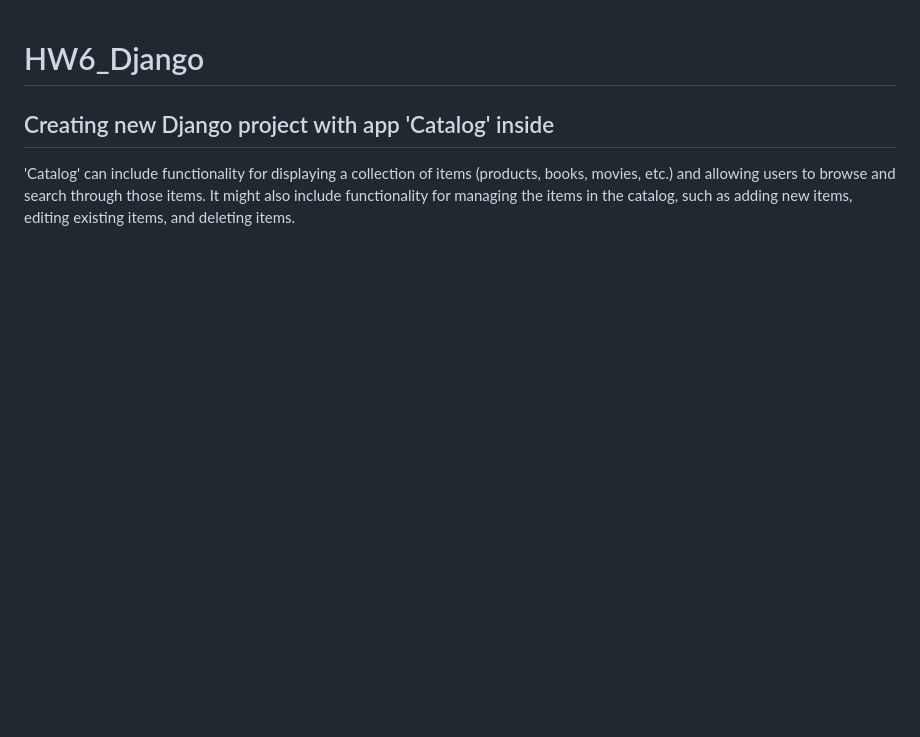
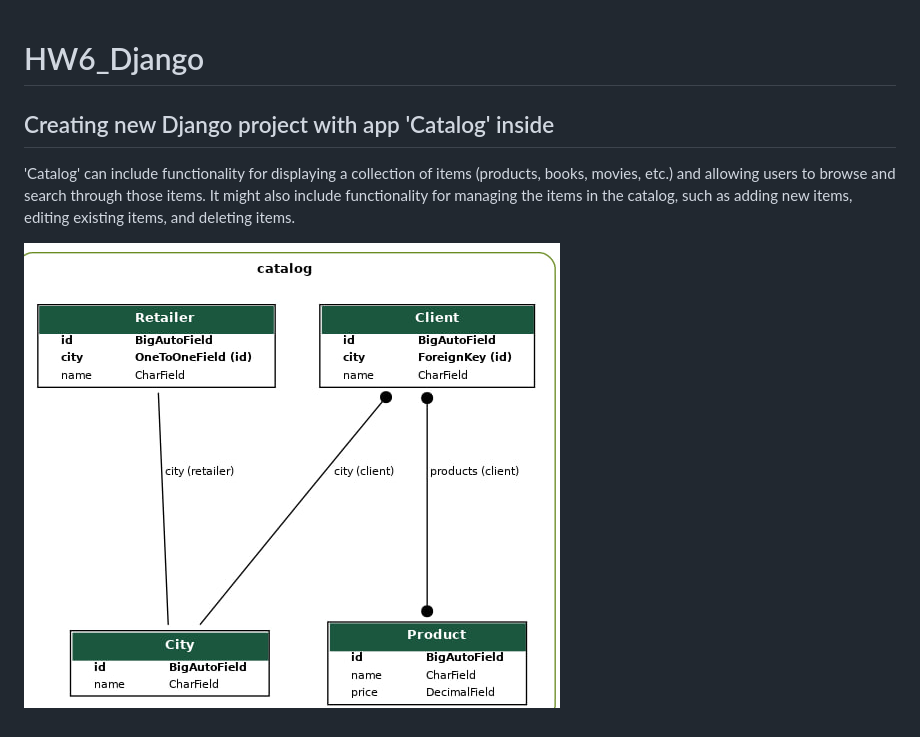
Before and after one commit to beardedcatfox/HW6_Django, a Markdown page: README.md, the part around the change. Rendered like a GitHub page; pictures changed too: my_project_visualized.jpg (added); blank space fills up the shorter version.

```diff
--- a/README.md
+++ b/README.md
@@ -2,3 +2,5 @@
 ## Creating new Django project with app 'Catalog' inside
 
 'Catalog' can include functionality for displaying a collection of items (products, books, movies, etc.) and allowing users to browse and search through those items. It might also include functionality for managing the items in the catalog, such as adding new items, editing existing items, and deleting items.
+
+![img](my_project_visualized.jpg)
```
Also changed, not shown: 11 other files.
